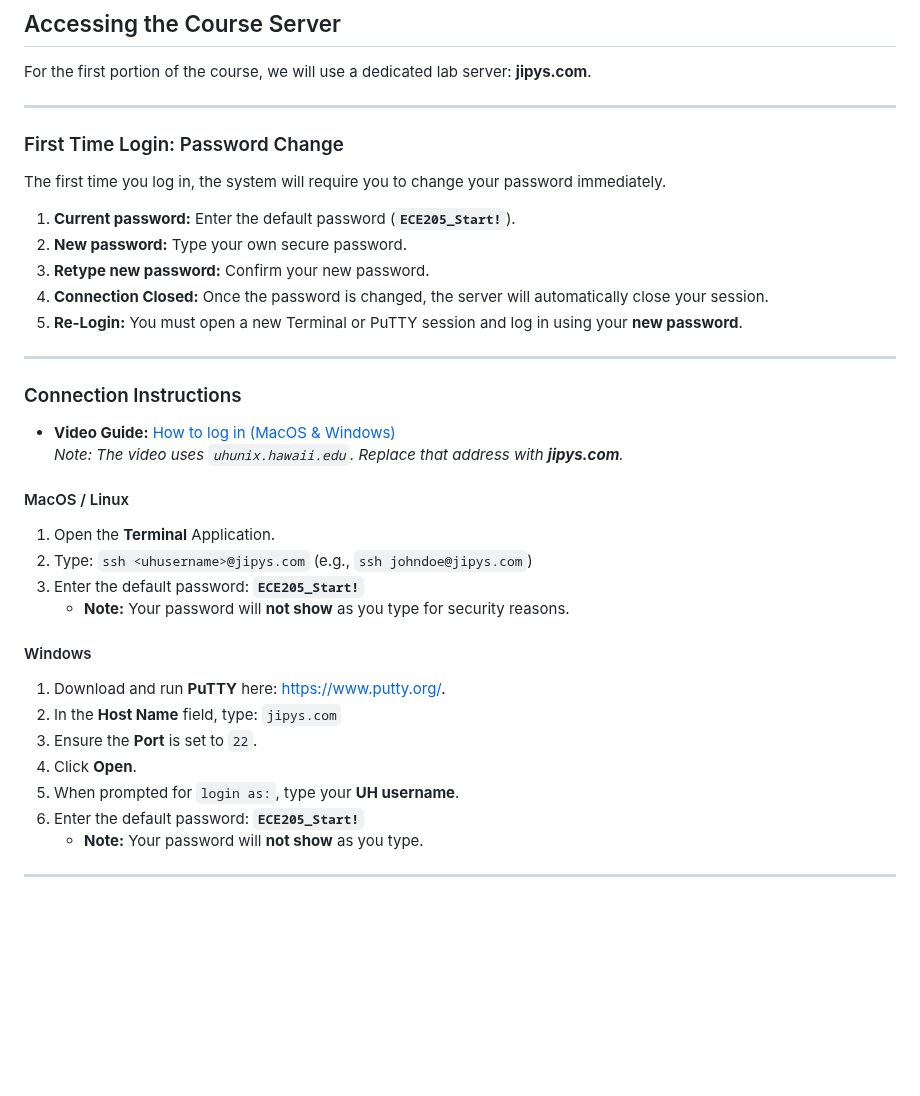
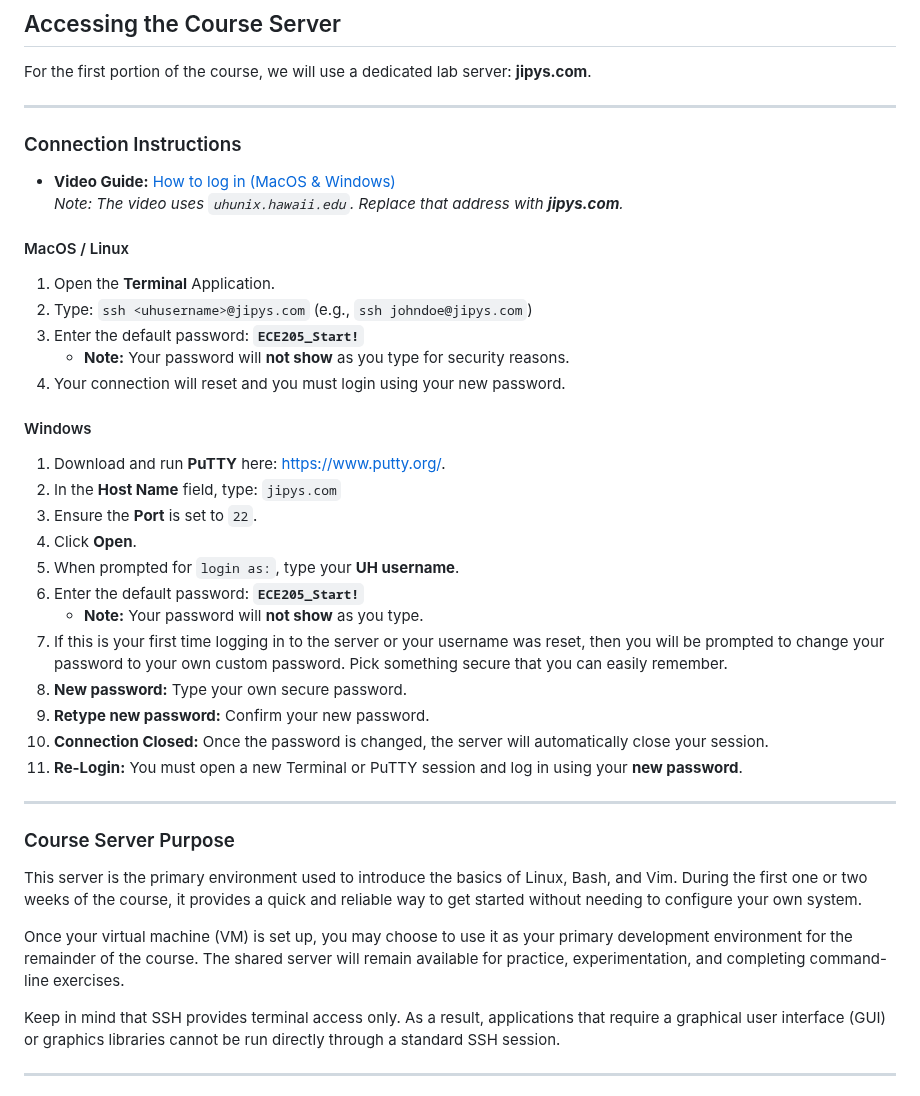
Before and after one commit to manloloy/ECE205Course, a Markdown page: CourseNotes/01a-Unix-Linux.md, the part around the change. GitHub-like rendering; blank space fills up the shorter version.

```diff
--- a/CourseNotes/01a-Unix-Linux.md
+++ b/CourseNotes/01a-Unix-Linux.md
@@ -18,16 +18,6 @@ In this class, you will be working in a **Unix/Linux** environment.
 For the first portion of the course, we will use a dedicated lab server: **jipys.com**.
 
 ---
-
-### First Time Login: Password Change
-The first time you log in, the system will require you to change your password immediately.
-
-1. **Current password:** Enter the default password (**`ECE205_Start!`**).
-2. **New password:** Type your own secure password.
-3. **Retype new password:** Confirm your new password.
-4. **Connection Closed:** Once the password is changed, the server will automatically close your session.
-5. **Re-Login:** You must open a new Terminal or PuTTY session and log in using your **new password**.
----
 ### Connection Instructions
 - **Video Guide:** [How to log in (MacOS & Windows)](https://drive.google.com/file/d/1S-SSow904T3TN9DGh_hGRiG4m-qkcx5b/view?usp=drive_link)
   *Note: The video uses `uhunix.hawaii.edu`. Replace that address with **jipys.com**.*
@@ -37,6 +27,7 @@ The first time you log in, the system will require you to change your password i
 2. Type: `ssh <uhusername>@jipys.com` (e.g., `ssh johndoe@jipys.com`)
 3. Enter the default password: **`ECE205_Start!`**
    - **Note:** Your password will **not show** as you type for security reasons.
+4. Your connection will reset and you must login using your new password.
 
 #### Windows
 1. Download and run **PuTTY** here: [https://www.putty.org/](https://www.putty.org/).
@@ -46,6 +37,20 @@ The first time you log in, the system will require you to change your password i
 5. When prompted for `login as:`, type your **UH username**.
 6. Enter the default password: **`ECE205_Start!`**
    - **Note:** Your password will **not show** as you type.
+7. If this is your first time logging in to the server or your username was reset, then you will be prompted to change your password to your own custom password. Pick something secure that you can easily remember.
+8. **New password:** Type your own secure password.
+9. **Retype new password:** Confirm your new password.
+10. **Connection Closed:** Once the password is changed, the server will automatically close your session.
+11. **Re-Login:** You must open a new Terminal or PuTTY session and log in using your **new password**.
+
+---
+### Course Server Purpose
+This server is the primary environment used to introduce the basics of Linux, Bash, and Vim. During the first one or two weeks of the course, it provides a quick and reliable way to get started without needing to configure your own system.
+
+Once your virtual machine (VM) is set up, you may choose to use it as your primary development environment for the remainder of the course. The shared server will remain available for practice, experimentation, and completing command-line exercises.
+
+Keep in mind that SSH provides terminal access only. As a result, applications that require a graphical user interface (GUI) or graphics libraries cannot be run directly through a standard SSH session.
+
 
 ---
 ## Setting Up Ubuntu Desktop in a Virtual Machine (Do this sometime in the first week. Ask your Instructor and TA for help)
```
